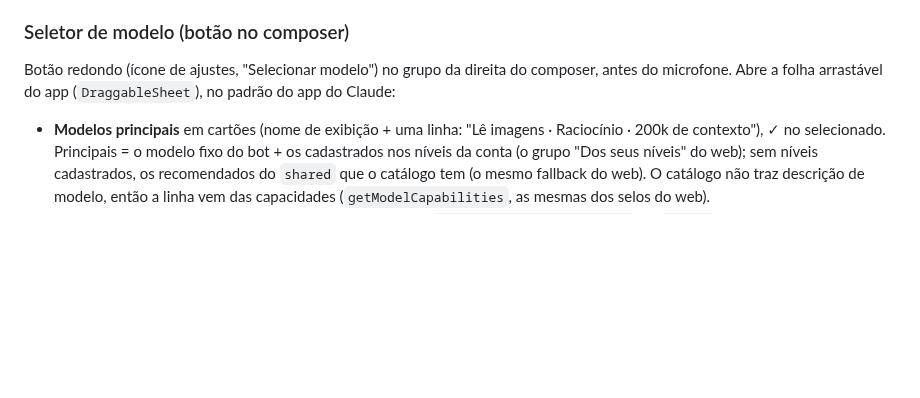
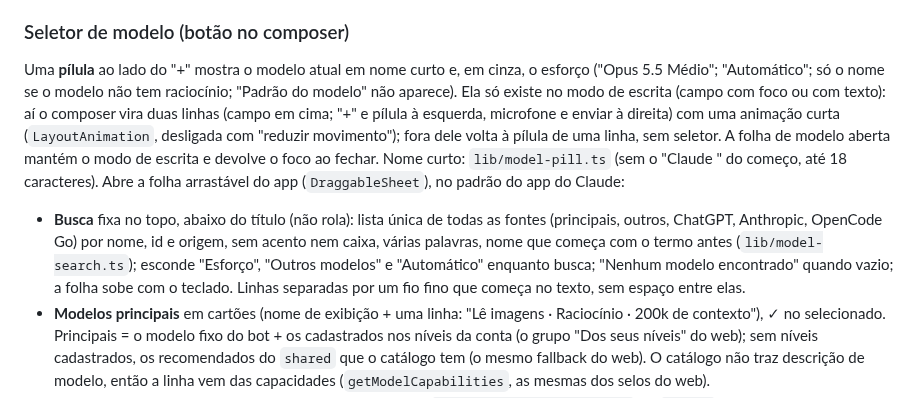
Before and after one commit to ali-ali18/Atlas, a Markdown page: docs/features/app-mobile.md, the part around the change. GitHub-like rendering; blank space fills up the shorter version.

Commit message:
docs(mobile): pílula de modelo e busca da folha
Co-Authored-By: Claude Sonnet 5.5 <noreply@anthropic.com>
Claude-Session: https://claude.ai/code/session_01Xhdi42KKWH44QQdzq3QfUw

```diff
--- a/docs/features/app-mobile.md
+++ b/docs/features/app-mobile.md
@@ -183,7 +183,8 @@ Decisão do dono: o app não leva o "mini cérebro" do web (`model/brain.ts`) ne
 Pílula de uma linha ("+", "Perguntar a <bot>" a 17, seletor de modelo, microfone cinza e botão na cor do bot com as ondas de voz) que vira, quando o texto quebra, um retângulo de duas faixas (texto em cima, "+" e microfone/enviar embaixo); o campo cresce até 40% da tela e rola por dentro; esvaziar volta à pílula. O botão vira seta de enviar com texto e quadrado de parar durante o run. Container único como o do web (fundo `input`), sem doca de tarefas (as tarefas ficam no perfil); a borda é a do web, colada na pílula: uma View só com `border border-border`, `bg-input` e o raio total, nos dois formatos (sem wrapper nem respiro de 1px). O estado "expandido" da segunda referência não tem gatilho claro: só o crescimento automático foi feito. O botão de rolar para o fim aparece quando se rolou mais de 360 px para cima. O topo flutuante tem um degradê do fundo para transparente por baixo (sem faixa sólida), igual ao degradê em cima do composer.
 
 ### Seletor de modelo (botão no composer)
-Botão redondo (ícone de ajustes, "Selecionar modelo") no grupo da direita do composer, antes do microfone. Abre a folha arrastável do app (`DraggableSheet`), no padrão do app do Claude:
+Uma **pílula** ao lado do "+" mostra o modelo atual em nome curto e, em cinza, o esforço ("Opus 5.5 Médio"; "Automático"; só o nome se o modelo não tem raciocínio; "Padrão do modelo" não aparece). Ela só existe no modo de escrita (campo com foco ou com texto): aí o composer vira duas linhas (campo em cima; "+" e pílula à esquerda, microfone e enviar à direita) com uma animação curta (`LayoutAnimation`, desligada com "reduzir movimento"); fora dele volta à pílula de uma linha, sem seletor. A folha de modelo aberta mantém o modo de escrita e devolve o foco ao fechar. Nome curto: `lib/model-pill.ts` (sem o "Claude " do começo, até 18 caracteres). Abre a folha arrastável do app (`DraggableSheet`), no padrão do app do Claude:
+- **Busca** fixa no topo, abaixo do título (não rola): lista única de todas as fontes (principais, outros, ChatGPT, Anthropic, OpenCode Go) por nome, id e origem, sem acento nem caixa, várias palavras, nome que começa com o termo antes (`lib/model-search.ts`); esconde "Esforço", "Outros modelos" e "Automático" enquanto busca; "Nenhum modelo encontrado" quando vazio; a folha sobe com o teclado. Linhas separadas por um fio fino que começa no texto, sem espaço entre elas.
 - **Modelos principais** em cartões (nome de exibição + uma linha: "Lê imagens · Raciocínio · 200k de contexto"), ✓ no selecionado. Principais = o modelo fixo do bot + os cadastrados nos níveis da conta (o grupo "Dos seus níveis" do web); sem níveis cadastrados, os recomendados do `shared` que o catálogo tem (o mesmo fallback do web). O catálogo não traz descrição de modelo, então a linha vem das capacidades (`getModelCapabilities`, as mesmas dos selos do web).
 - **Esforço** (só se o modelo escolhido aceita raciocínio, regra `availableReasoningEfforts` do `shared`): a linha mostra o nível atual e, no "Médio", o selo "Recomendado"; abre a escolha entre "Padrão do modelo", "Desligado" (só onde o modelo desliga), "Baixo", "Médio" e "Alto". "Recomendado" é decisão de produto do app (`RECOMMENDED_EFFORT`), não vem do backend.
 - **Outros modelos**: o resto do catálogo por nome, recolhido (mostra a contagem).
```
Also changed, not shown: CHANGELOG.md (+1 -1 lines).
